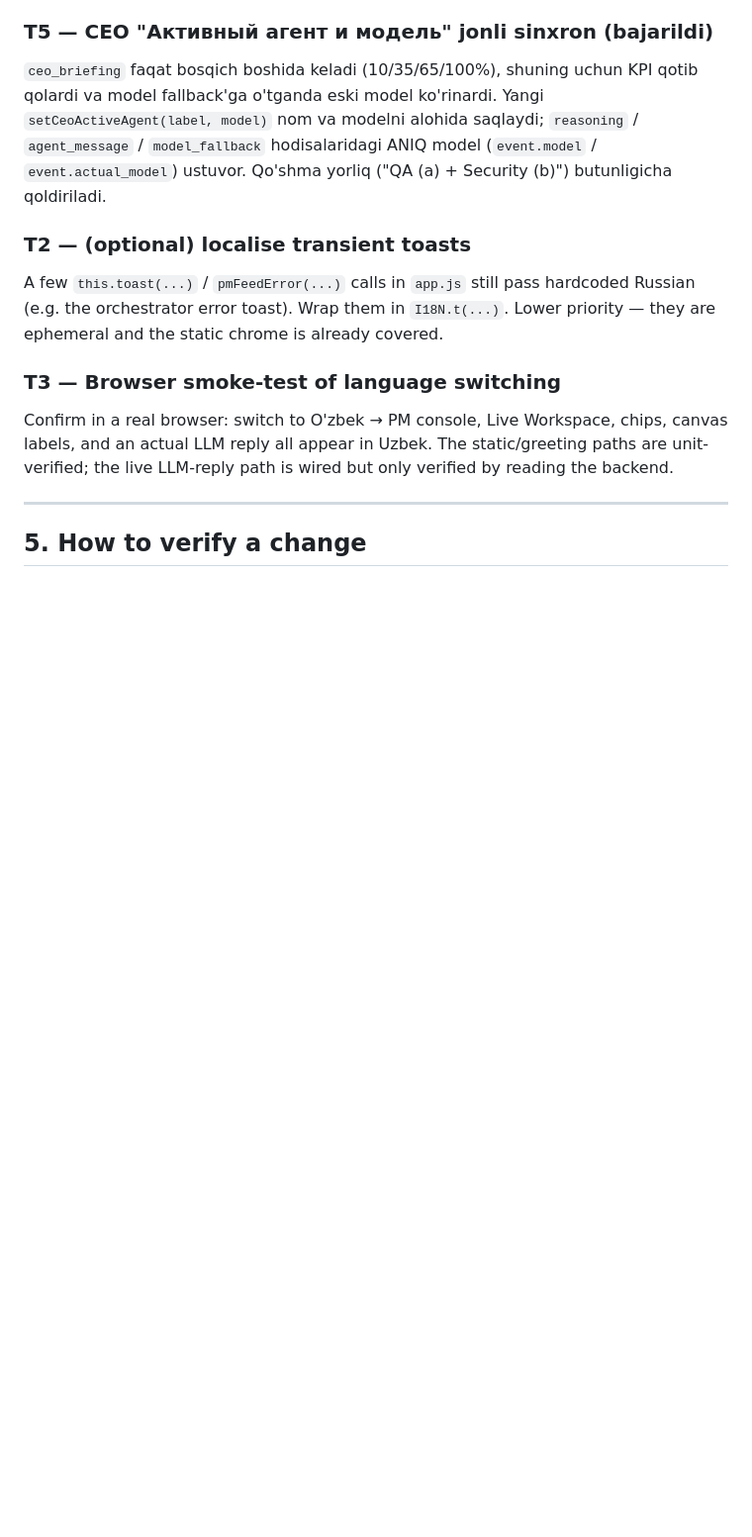
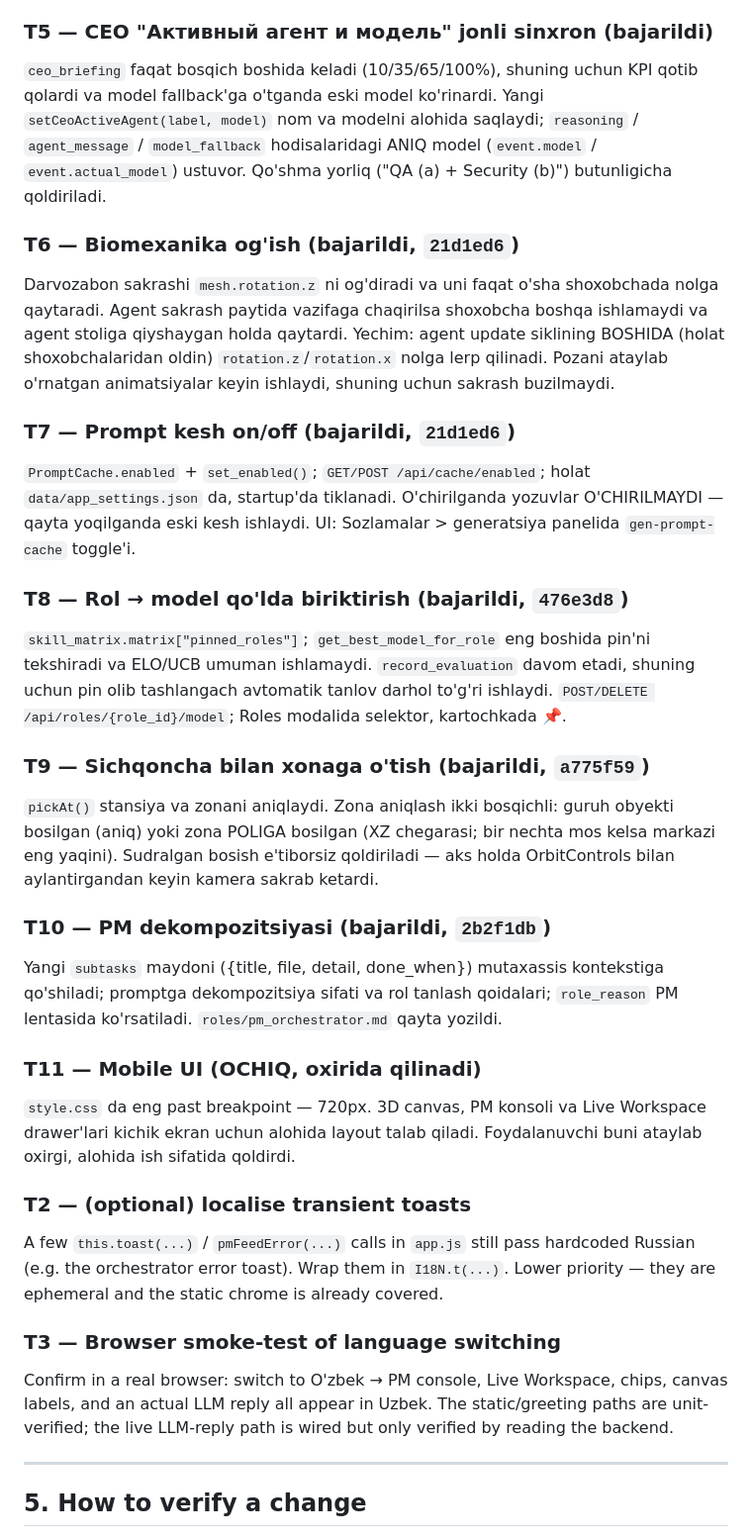
Before and after one commit to Inforteuz/ant-colony-ai, a Markdown page: docs/HANDOFF.md, the part around one of its changes. Shown at 99% size. Drawn GitHub-style; blank space fills up the shorter version.

Commit message:
docs: T3/T4/T6/T7/T10 bajarilgani va qolgan yagona ish (mobile UI) qayd etildi

```diff
--- a/docs/HANDOFF.md
+++ b/docs/HANDOFF.md
@@ -136,6 +142,41 @@ modelni alohida saqlaydi; `reasoning` / `agent_message` / `model_fallback` hodis
 model (`event.model` / `event.actual_model`) ustuvor. Qo'shma yorliq ("QA (a) + Security (b)")
 butunligicha qoldiriladi.
 
+### T6 — Biomexanika og'ish (bajarildi, `21d1ed6`)
+Darvozabon sakrashi `mesh.rotation.z` ni og'diradi va uni faqat o'sha shoxobchada nolga
+qaytaradi. Agent sakrash paytida vazifaga chaqirilsa shoxobcha boshqa ishlamaydi va agent
+stoliga qiyshaygan holda qaytardi. Yechim: agent update siklining BOSHIDA (holat
+shoxobchalaridan oldin) `rotation.z`/`rotation.x` nolga lerp qilinadi. Pozani ataylab
+o'rnatgan animatsiyalar keyin ishlaydi, shuning uchun sakrash buzilmaydi.
+
+### T7 — Prompt kesh on/off (bajarildi, `21d1ed6`)
+`PromptCache.enabled` + `set_enabled()`; `GET/POST /api/cache/enabled`; holat
+`data/app_settings.json` da, startup'da tiklanadi. O'chirilganda yozuvlar O'CHIRILMAYDI —
+qayta yoqilganda eski kesh ishlaydi. UI: Sozlamalar > generatsiya panelida
+`gen-prompt-cache` toggle'i.
+
+### T8 — Rol → model qo'lda biriktirish (bajarildi, `476e3d8`)
+`skill_matrix.matrix["pinned_roles"]`; `get_best_model_for_role` eng boshida pin'ni
+tekshiradi va ELO/UCB umuman ishlamaydi. `record_evaluation` davom etadi, shuning uchun
+pin olib tashlangach avtomatik tanlov darhol to'g'ri ishlaydi.
+`POST/DELETE /api/roles/{role_id}/model`; Roles modalida selektor, kartochkada 📌.
+
+### T9 — Sichqoncha bilan xonaga o'tish (bajarildi, `a775f59`)
+`pickAt()` stansiya va zonani aniqlaydi. Zona aniqlash ikki bosqichli: guruh obyekti
+bosilgan (aniq) yoki zona POLIGA bosilgan (XZ chegarasi; bir nechta mos kelsa markazi
+eng yaqini). Sudralgan bosish e'tiborsiz qoldiriladi — aks holda OrbitControls bilan
+aylantirgandan keyin kamera sakrab ketardi.
+
+### T10 — PM dekompozitsiyasi (bajarildi, `2b2f1db`)
+Yangi `subtasks` maydoni ({title, file, detail, done_when}) mutaxassis kontekstiga
+qo'shiladi; promptga dekompozitsiya sifati va rol tanlash qoidalari; `role_reason`
+PM lentasida ko'rsatiladi. `roles/pm_orchestrator.md` qayta yozildi.
+
+### T11 — Mobile UI (OCHIQ, oxirida qilinadi)
+`style.css` da eng past breakpoint — 720px. 3D canvas, PM konsoli va Live Workspace
+drawer'lari kichik ekran uchun alohida layout talab qiladi. Foydalanuvchi buni
+ataylab oxirgi, alohida ish sifatida qoldirdi.
+
 ### T2 — (optional) localise transient toasts
 A few `this.toast(...)` / `pmFeedError(...)` calls in `app.js` still pass hardcoded Russian
 (e.g. the orchestrator error toast). Wrap them in `I18N.t(...)`. Lower priority — they are
```
Also changed, not shown: other parts of docs/HANDOFF.md (+7 -1 lines), CLAUDE.md (+12 -0 lines).
